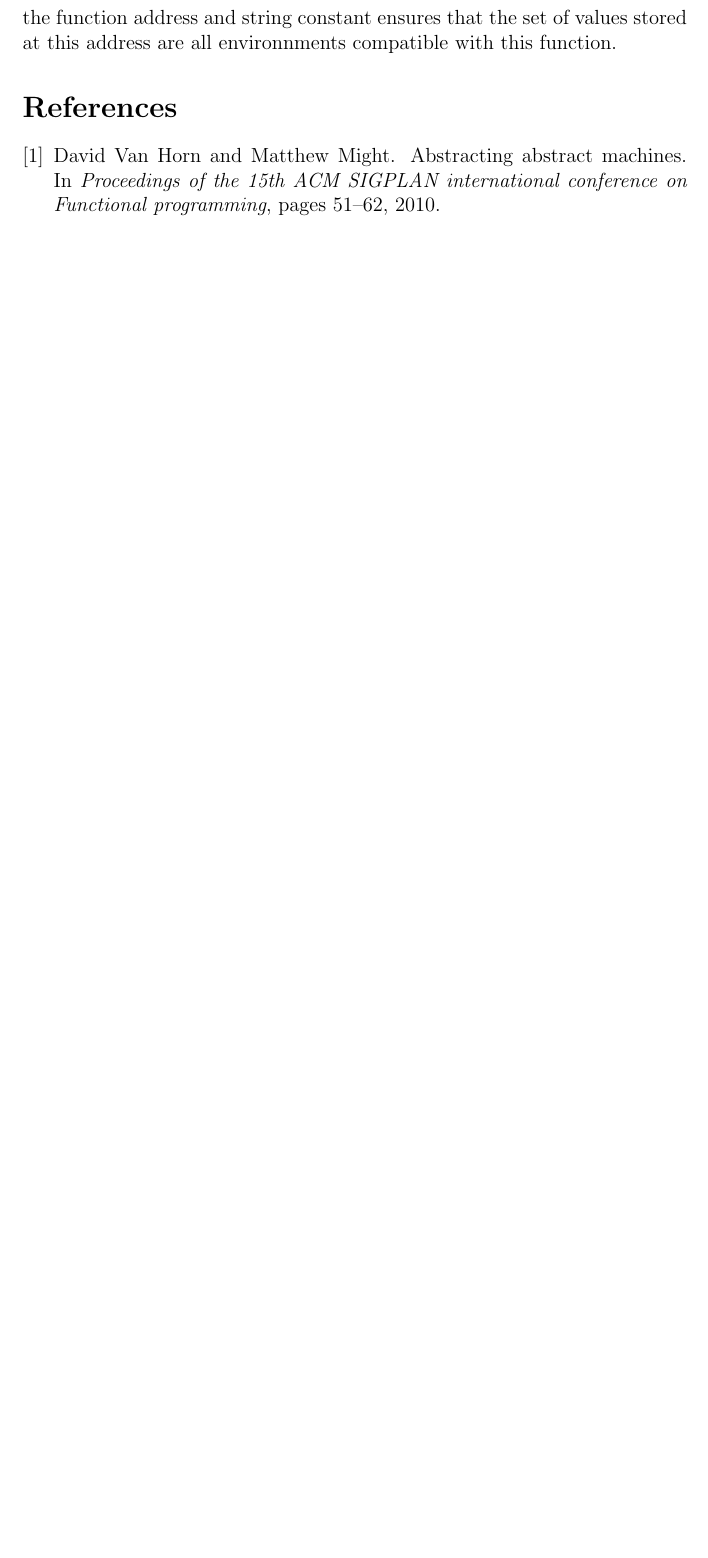
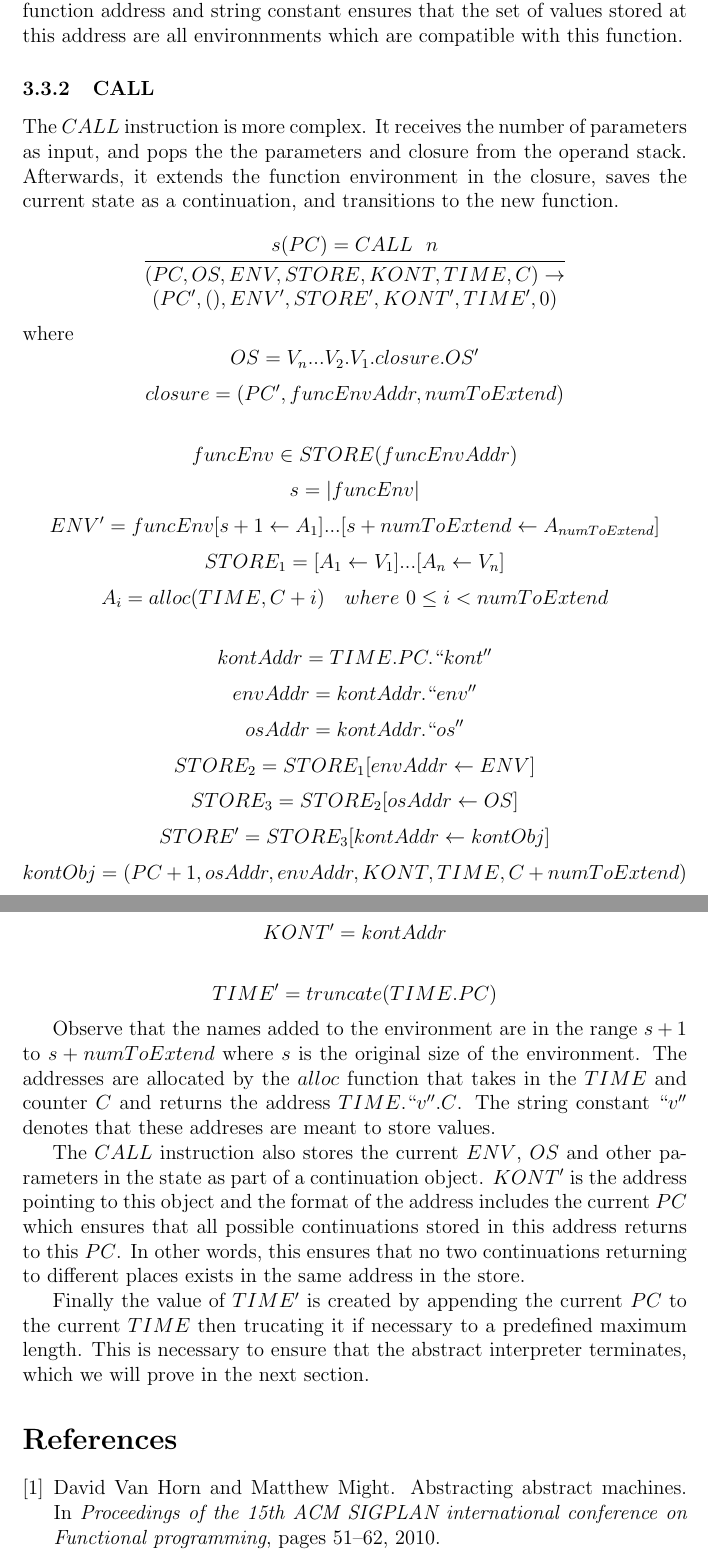
Before and after one commit to jing-xuan/abstractabstractabstract, a LaTeX document (docs/report.tex): part of page 4 of 4 before the commit and two parts of pages 4 and 5 of 5 after it, the two joined at a grey line, cut so that both start at the same text, the shorter picture padded with empty space. Compiled offline with pdfLaTeX.

Commit message:
Add call to report

```diff
--- a/docs/report.tex
+++ b/docs/report.tex
@@ -71,5 +72,41 @@ $$closure=(funcAddr,envAddr,n)$$
 
-Note that the environmnt address is the $TIME$ concatenated with the function address concatenated with the string constant $``env''$. The use of the function address and string constant ensures that the set of values stored at this address are all environnments compatible with this function.
+Note that the environment address is the $TIME$ concatenated with the function address concatenated with the string constant $``env''$. The use of the function address and string constant ensures that the set of values stored at this address are all environnments which are compatible with this function.
+
+\subsubsection{CALL}
+The $CALL$ instruction is more complex. It receives the number of parameters as input, and pops the the parameters and closure from the operand stack. Afterwards, it extends the function environment in the closure, saves the current state as a continuation, and transitions to the new function.
+
+
+$$\infer{s(PC) = CALL\ \ n}{
+    (PC,OS,ENV,STORE,KONT,TIME,C) \rightarrow \\
+    (PC',(),ENV',STORE',KONT',TIME',0)}$$
+where
+$$OS=V_n...V_2.V_1.closure.OS'$$
+$$closure=(PC',funcEnvAddr,numToExtend)$$
+
+$$funcEnv \in STORE(funcEnvAddr)$$
+$$s=|funcEnv|$$
+$$ENV'=funcEnv[s+1 \leftarrow A_1]...[s+numToExtend \leftarrow A_{numToExtend}]$$
+$$STORE_1=[A_1 \leftarrow V_1]...[A_n \leftarrow V_n]$$
+$$A_i=alloc(TIME,C+i) \quad where\ 0 \leq i < numToExtend$$
+
+$$kontAddr = TIME.PC.``kont''$$
+$$envAddr = kontAddr.``env''$$
+$$osAddr = kontAddr.``os''$$
+$$STORE_2=STORE_1[envAddr \leftarrow ENV]$$
+$$STORE_3=STORE_2[osAddr \leftarrow OS]$$
+$$STORE'=STORE_3[kontAddr \leftarrow kontObj]$$
+$$kontObj = (PC+1,osAddr,envAddr,KONT,TIME,C+numToExtend)$$
+$$KONT' = kontAddr$$
+
+$$TIME' = truncate(TIME.PC)$$
+
+Observe that the names added to the environment are in the range $s+1$ to $s+numToExtend$ where $s$ is the original size of the environment. The addresses are allocated by the $alloc$ function that takes in the $TIME$ and counter $C$ and returns the address $TIME.``v''.C$. The string constant $``v''$ denotes that these addreses are meant to store values.
+
+The $CALL$ instruction also stores the current $ENV$, $OS$ and other parameters in the state as part of a continuation object. $KONT'$ is the address pointing to this object and the format of the address includes the current $PC$ which ensures that all possible continuations stored in this address returns to this $PC$. In other words, this ensures that no two continuations returning to different places exists in the same address in the store.
+
+Finally the value of $TIME'$ is created by appending the current $PC$ to the current $TIME$ then trucating it if necessary to a predefined maximum length. This is necessary to ensure that the abstract interpreter terminates, which we will prove in the next section.
+
+%TODO UPDATE ABOVE
 
 
 
```
Also changed, not shown: docs/report.pdf, docs/report.tex (7 more changed lines).
